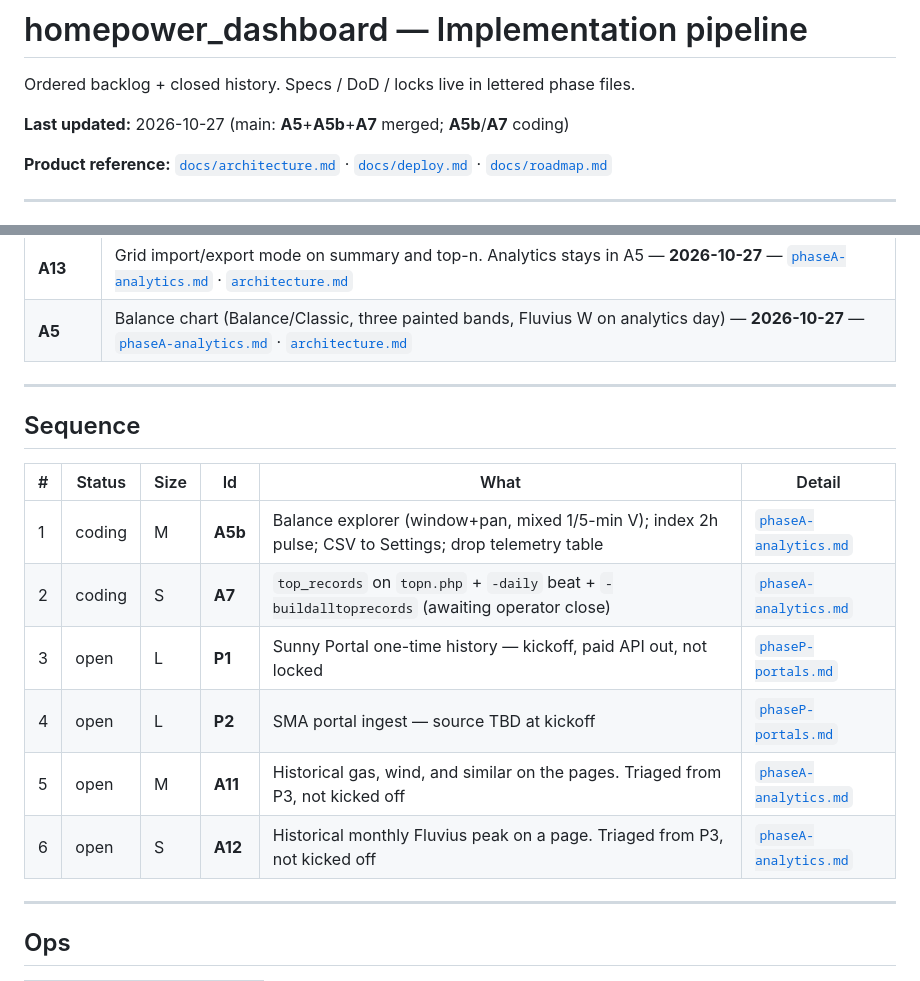
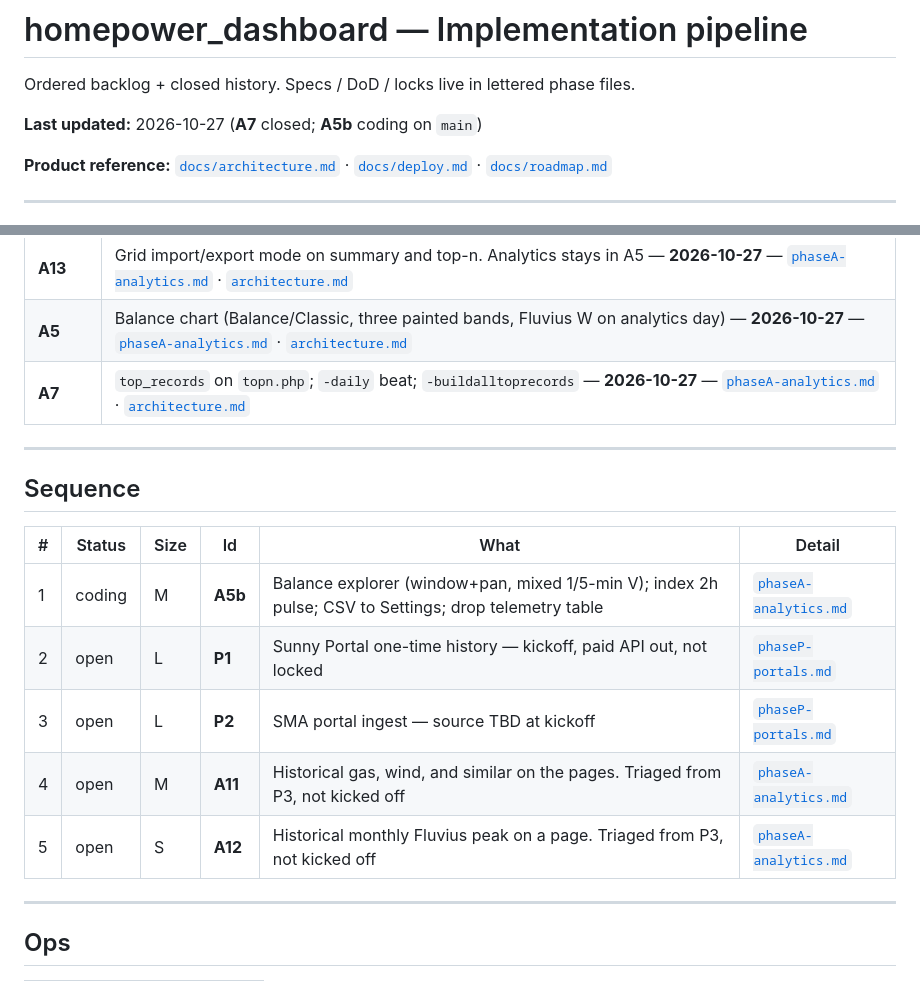
Before and after one commit to gitwannes/homepower_dashboard, a Markdown page: docs/todo/pipeline.md, 2 parts joined by grey strips. GitHub-like rendering.

```diff
--- a/docs/todo/pipeline.md
+++ b/docs/todo/pipeline.md
@@ -3,7 +3,7 @@
 
 Ordered backlog + closed history. Specs / DoD / locks live in lettered phase files.
 
-**Last updated:** 2026-10-27 (main: **A5**+**A5b**+**A7** merged; **A5b**/**A7** coding)
+**Last updated:** 2026-10-27 (**A7** closed; **A5b** coding on `main`)
 
 **Product reference:** [`docs/architecture.md`](../architecture.md) · [`docs/deploy.md`](../deploy.md) · [`docs/roadmap.md`](../roadmap.md)
 
@@ -43,6 +43,7 @@ Ordered backlog + closed history. Specs / DoD / locks live in lettered phase fil
 | **A9** | Settings encrypted database download and restore (`db_backup.py`); no synctool pull — **2026-10-27** — [`phaseA-analytics.md`](phaseA-analytics.md) · [`architecture.md`](../architecture.md) |
 | **A13** | Grid import/export mode on summary and top-n. Analytics stays in A5 — **2026-10-27** — [`phaseA-analytics.md`](phaseA-analytics.md) · [`architecture.md`](../architecture.md) |
 | **A5** | Balance chart (Balance/Classic, three painted bands, Fluvius W on analytics day) — **2026-10-27** — [`phaseA-analytics.md`](phaseA-analytics.md) · [`architecture.md`](../architecture.md) |
+| **A7** | `top_records` on `topn.php`; `-daily` beat; `-buildalltoprecords` — **2026-10-27** — [`phaseA-analytics.md`](phaseA-analytics.md) · [`architecture.md`](../architecture.md) |
 
 ---
 
@@ -51,11 +52,10 @@ Ordered backlog + closed history. Specs / DoD / locks live in lettered phase fil
 | # | Status | Size | Id | What | Detail |
 |---|---|---|---|---|---|
 | 1 | coding | M | **A5b** | Balance explorer (window+pan, mixed 1/5-min V); index 2h pulse; CSV to Settings; drop telemetry table | [`phaseA-analytics.md`](phaseA-analytics.md) |
-| 2 | coding | S | **A7** | `top_records` on `topn.php` + `-daily` beat + `-buildalltoprecords` (awaiting operator close) | [`phaseA-analytics.md`](phaseA-analytics.md) |
-| 3 | open | L | **P1** | Sunny Portal one-time history — kickoff, paid API out, not locked | [`phaseP-portals.md`](phaseP-portals.md) |
-| 4 | open | L | **P2** | SMA portal ingest — source TBD at kickoff | [`phaseP-portals.md`](phaseP-portals.md) |
-| 5 | open | M | **A11** | Historical gas, wind, and similar on the pages. Triaged from P3, not kicked off | [`phaseA-analytics.md`](phaseA-analytics.md) |
-| 6 | open | S | **A12** | Historical monthly Fluvius peak on a page. Triaged from P3, not kicked off | [`phaseA-analytics.md`](phaseA-analytics.md) |
+| 2 | open | L | **P1** | Sunny Portal one-time history — kickoff, paid API out, not locked | [`phaseP-portals.md`](phaseP-portals.md) |
+| 3 | open | L | **P2** | SMA portal ingest — source TBD at kickoff | [`phaseP-portals.md`](phaseP-portals.md) |
+| 4 | open | M | **A11** | Historical gas, wind, and similar on the pages. Triaged from P3, not kicked off | [`phaseA-analytics.md`](phaseA-analytics.md) |
+| 5 | open | S | **A12** | Historical monthly Fluvius peak on a page. Triaged from P3, not kicked off | [`phaseA-analytics.md`](phaseA-analytics.md) |
 
 ---
 
```
Also changed, not shown: docs/roadmap.md (+1 -1 lines), docs/todo/phaseA-analytics.md (+15 -25 lines).
